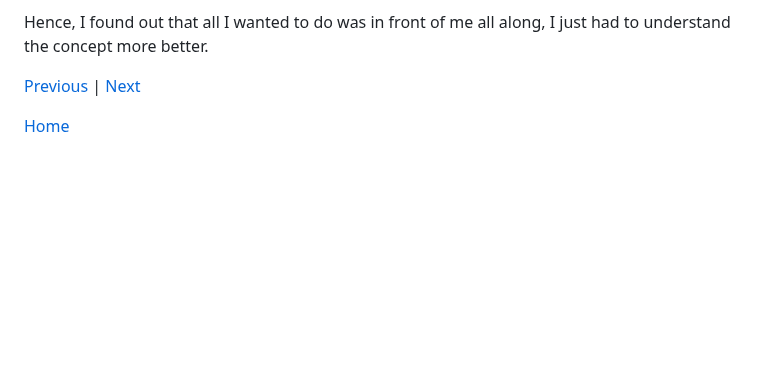
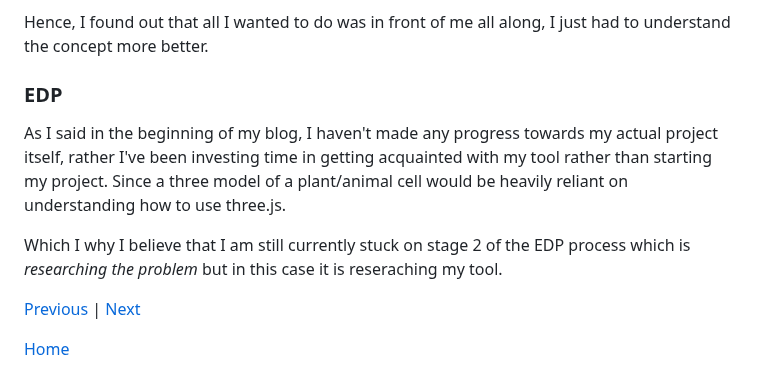
Before and after one commit to jehans8543/sep11-freedom-project, a Markdown page: blog/entry03.md, the part around the change. GitHub-like rendering; blank space fills up the shorter version.

Commit message:
Update blog entry with EDP section
Added a section on EDP discussing progress and tool familiarity.

```diff
--- a/blog/entry03.md
+++ b/blog/entry03.md
@@ -78,6 +78,11 @@ To give a summary, it's basically saying that `MeshNormalMaterial`, is programme
 
 Hence, I found out that all I wanted to do was in front of me all along, I just had to understand the concept more better.
 
+### EDP
+As I said in the beginning of my blog, I haven't made any progress towards my actual project itself, rather I've been investing time in getting acquainted with my tool rather than starting my project. Since a three model of a plant/animal cell would be heavily reliant on understanding how to use three.js.
+
+Which I why I believe that I am still currently stuck on stage 2 of the EDP process which is _researching the problem_ but in this case it is reseraching my tool.
+
 
 
 
```
